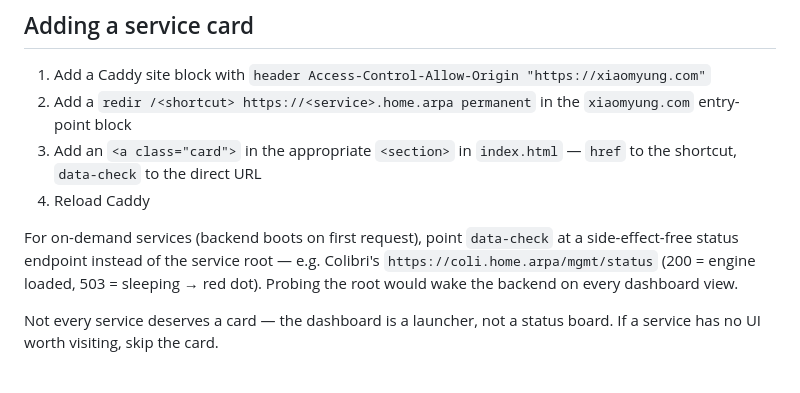
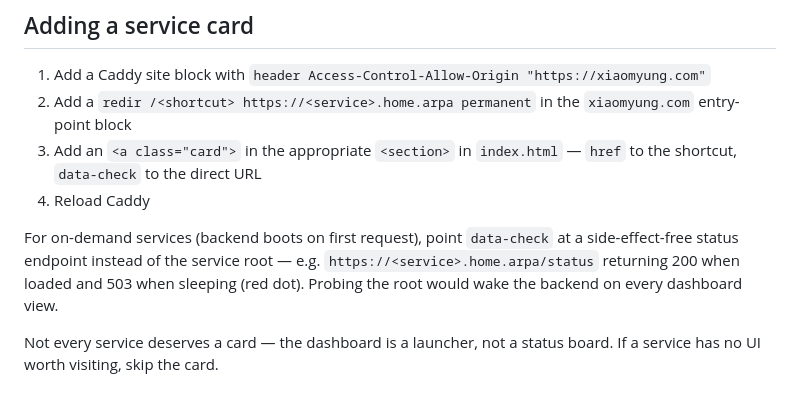
Before and after one commit to xiaomyung/homepage, a Markdown page: README.md, the part around the change. GitHub-like rendering.

Commit message:
Use generic on-demand data-check example in README

```diff
--- a/README.md
+++ b/README.md
@@ -128,7 +128,7 @@ options panel via the **[ test renderer ]** button.
 3. Add an `<a class="card">` in the appropriate `<section>` in `index.html` — `href` to the shortcut, `data-check` to the direct URL
 4. Reload Caddy
 
-For on-demand services (backend boots on first request), point `data-check` at a side-effect-free status endpoint instead of the service root — e.g. Colibri's `https://coli.home.arpa/mgmt/status` (200 = engine loaded, 503 = sleeping → red dot). Probing the root would wake the backend on every dashboard view.
+For on-demand services (backend boots on first request), point `data-check` at a side-effect-free status endpoint instead of the service root — e.g. `https://<service>.home.arpa/status` returning 200 when loaded and 503 when sleeping (red dot). Probing the root would wake the backend on every dashboard view.
 
 Not every service deserves a card — the dashboard is a launcher, not a status board. If a service has no UI worth visiting, skip the card.
 
```
